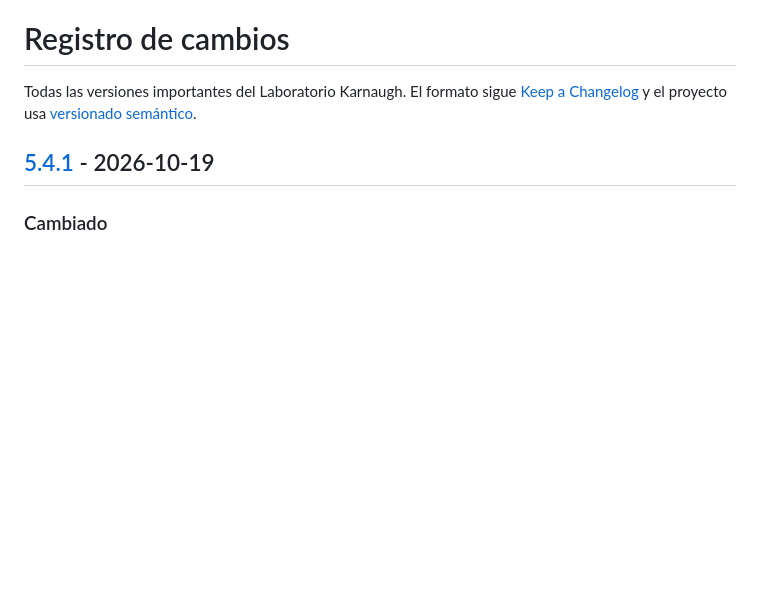
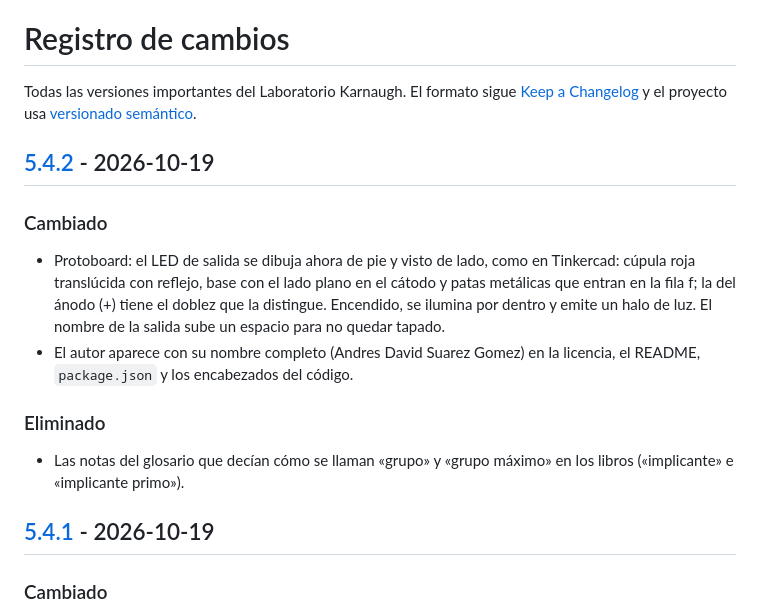
Before and after one commit to andresdasugo/Karnaugh, a Markdown page: CHANGELOG.md, the part around one of its changes. Rendered like a GitHub page; blank space fills up the shorter version.

```diff
--- a/CHANGELOG.md
+++ b/CHANGELOG.md
@@ -3,6 +3,21 @@
 Todas las versiones importantes del Laboratorio Karnaugh. El formato sigue
 [Keep a Changelog](https://keepachangelog.com/es-ES/1.1.0/) y el proyecto usa
 [versionado semántico](https://semver.org/lang/es/).
+
+## [5.4.2] - 2026-10-19
+
+### Cambiado
+- Protoboard: el LED de salida se dibuja ahora de pie y visto de lado, como en
+  Tinkercad: cúpula roja translúcida con reflejo, base con el lado plano en el
+  cátodo y patas metálicas que entran en la fila f; la del ánodo (+) tiene el
+  doblez que la distingue. Encendido, se ilumina por dentro y emite un halo de
+  luz. El nombre de la salida sube un espacio para no quedar tapado.
+- El autor aparece con su nombre completo (Andres David Suarez Gomez) en la
+  licencia, el README, `package.json` y los encabezados del código.
+
+### Eliminado
+- Las notas del glosario que decían cómo se llaman «grupo» y «grupo máximo» en
+  los libros («implicante» e «implicante primo»).
 
 ## [5.4.1] - 2026-10-19
 
```
Also changed, not shown: other parts of CHANGELOG.md (+1 -0 lines), README.md (+2 -2 lines), docs/img/protoboard.png, 8 other files.
